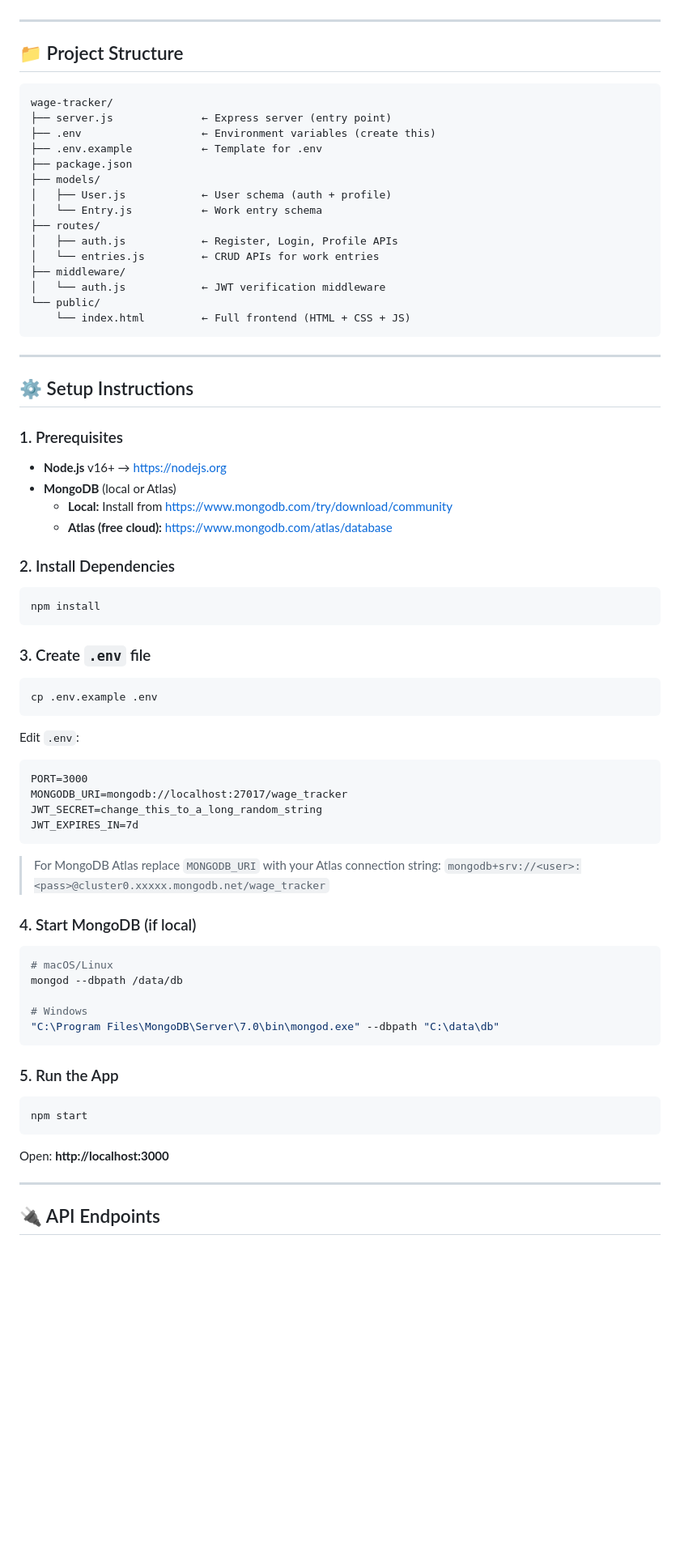
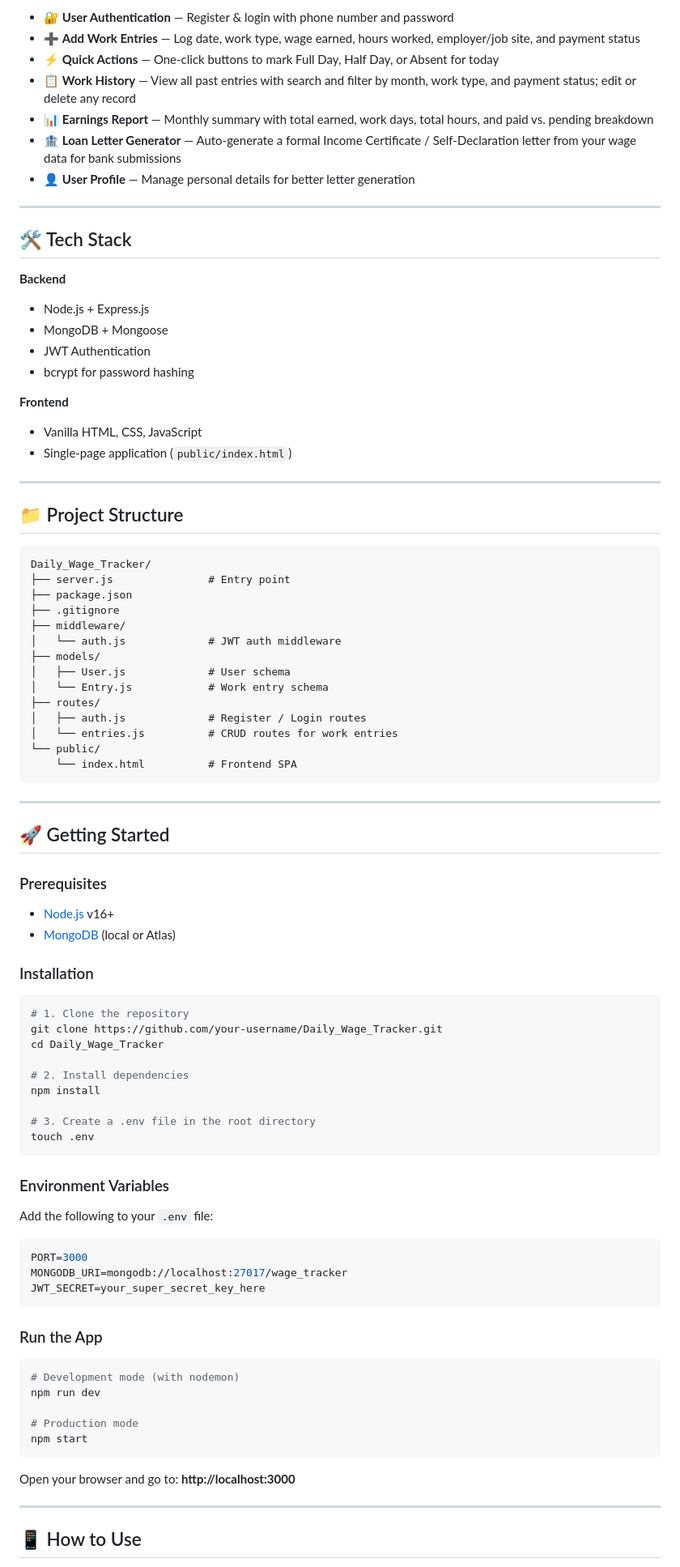
Before and after one commit to Vickykumar03/Daily_wage_Tracker, a Markdown page: README.md, the part around one of its changes. Shown at 81% size. GitHub-like rendering; blank space fills up the shorter version.

````diff
--- a/README.md
+++ b/README.md
@@ -4,72 +34,92 @@ A complete wage tracking app for daily-wage workers with **Login/Register**, per
+- 🔐 **User Authentication** — Register & login with phone number and password
+- ➕ **Add Work Entries** — Log date, work type, wage earned, hours worked, employer/job site, and payment status
+- ⚡ **Quick Actions** — One-click buttons to mark Full Day, Half Day, or Absent for today
+- 📋 **Work History** — View all past entries with search and filter by month, work type, and payment status; edit or delete any record
+- 📊 **Earnings Report** — Monthly summary with total earned, work days, total hours, and paid vs. pending breakdown
+- 🏦 **Loan Letter Generator** — Auto-generate a formal Income Certificate / Self-Declaration letter from your wage data for bank submissions
+- 👤 **User Profile** — Manage personal details for better letter generation
+
+---
+
+## 🛠️ Tech Stack
+
+**Backend**
+- Node.js + Express.js
+- MongoDB + Mongoose
+- JWT Authentication
+- bcrypt for password hashing
+
+**Frontend**
+- Vanilla HTML, CSS, JavaScript
+- Single-page application (`public/index.html`)
 
 ---
 
 ## 📁 Project Structure
 
 ```
-wage-tracker/
-├── server.js              ← Express server (entry point)
-├── .env                   ← Environment variables (create this)
-├── .env.example           ← Template for .env
+Daily_Wage_Tracker/
+├── server.js               # Entry point
 ├── package.json
+├── .gitignore
+├── middleware/
+│   └── auth.js             # JWT auth middleware
 ├── models/
-│   ├── User.js            ← User schema (auth + profile)
-│   └── Entry.js           ← Work entry schema
+│   ├── User.js             # User schema
+│   └── Entry.js            # Work entry schema
 ├── routes/
-│   ├── auth.js            ← Register, Login, Profile APIs
-│   └── entries.js         ← CRUD APIs for work entries
-├── middleware/
-│   └── auth.js            ← JWT verification middleware
+│   ├── auth.js             # Register / Login routes
+│   └── entries.js          # CRUD routes for work entries
 └── public/
-    └── index.html         ← Full frontend (HTML + CSS + JS)
+    └── index.html          # Frontend SPA
 ```
 
 ---
 
-## ⚙️ Setup Instructions
+## 🚀 Getting Started
 
-### 1. Prerequisites
-- **Node.js** v16+ → https://nodejs.org
-- **MongoDB** (local or Atlas)
-  - **Local:** Install from https://www.mongodb.com/try/download/community
-  - **Atlas (free cloud):** https://www.mongodb.com/atlas/database
+### Prerequisites
 
-### 2. Install Dependencies
+- [Node.js](https://nodejs.org/) v16+
+- [MongoDB](https://www.mongodb.com/) (local or Atlas)
+
+### Installation
+
 ```bash
+# 1. Clone the repository
+git clone https://github.com/your-username/Daily_Wage_Tracker.git
+cd Daily_Wage_Tracker
+
+# 2. Install dependencies
 npm install
+
+# 3. Create a .env file in the root directory
+touch .env
 ```
 
-### 3. Create `.env` file
-```bash
-cp .env.example .env
-```
-Edit `.env`:
-```
+### Environment Variables
+
+Add the following to your `.env` file:
+
+```env
 PORT=3000
 MONGODB_URI=mongodb://localhost:27017/wage_tracker
-JWT_SECRET=change_this_to_a_long_random_string
-JWT_EXPIRES_IN=7d
+JWT_SECRET=your_super_secret_key_here
 ```
 
-> For MongoDB Atlas replace `MONGODB_URI` with your Atlas connection string:
-> `mongodb+srv://<user>:<pass>@cluster0.xxxxx.mongodb.net/wage_tracker`
+### Run the App
 
-### 4. Start MongoDB (if local)
 ```bash
-# macOS/Linux
-mongod --dbpath /data/db
+# Development mode (with nodemon)
+npm run dev
 
-# Windows
-"C:\Program Files\MongoDB\Server\7.0\bin\mongod.exe" --dbpath "C:\data\db"
+# Production mode
+npm start
 ```
 
-### 5. Run the App
-```bash
-npm start
-```
-Open: **http://localhost:3000**
+Open your browser and go to: **http://localhost:3000**
 
 ---
 
-## 🔌 API Endpoints
+## 📱 How to Use
 
````
Also changed, not shown: other parts of README.md (+84 -43 lines).
